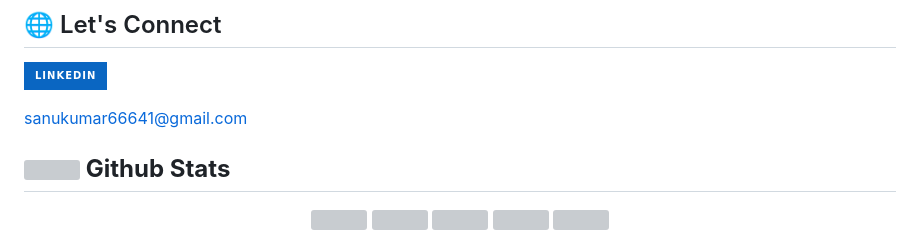
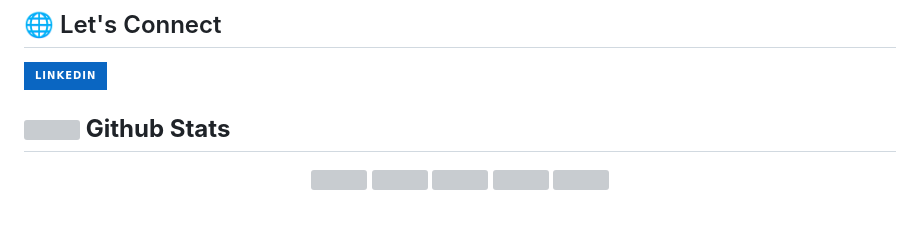
Before and after one commit to sk66641/sk66641, a Markdown page: README.md, the part around the change. Rendered like a GitHub page; badges without logos; blank space fills up the shorter version; grey boxes are pictures that could not be loaded.

```diff
--- a/README.md
+++ b/README.md
@@ -34,8 +34,6 @@
 
 [![linkedin](https://img.shields.io/badge/linkedin-0A66C2?style=for-the-badge&logo=linkedin&logoColor=white)](https://www.linkedin.com/in/sanu-kumar-2a9492283/)
 
-sanukumar66641@gmail.com
-
 ## <img src="https://media.giphy.com/media/iY8CRBdQXODJSCERIr/giphy.gif" width="35"><b> Github Stats </b>
 
 <div align="center">
```
